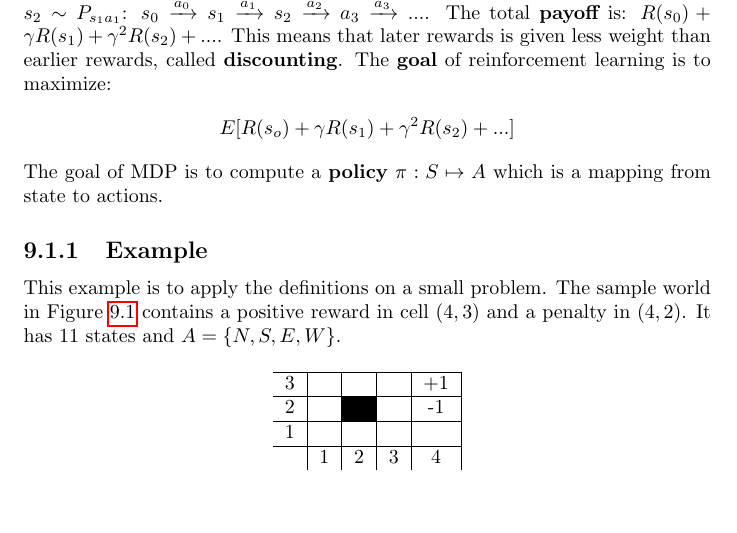
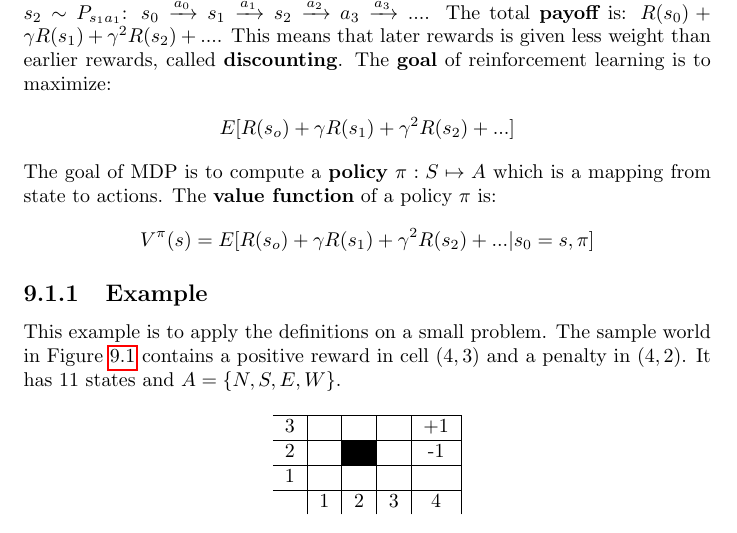
Before and after one commit to karimif/ai_notes, a LaTeX thesis (notes.tex): part of page 35 of 36, cut so that both start at the same text, the shorter picture padded with empty space. Compiled offline with pdfLaTeX.

Commit message:
New MDP value function definition

```diff
--- a/notes.tex
+++ b/notes.tex
@@ -1345,7 +1345,10 @@ The dynamics of an MDP proceeds as follows: Start in some state $s_0$ and choose
 \begin{align*}
 E[R(s_o)+\gamma R(s_1)+\gamma^2 R(s_2)+...]
 \end{align*}
-The goal of MDP is to compute a {\bf policy} $\pi:S\mapsto A$ which is a mapping from state to actions.
+The goal of MDP is to compute a {\bf policy} $\pi:S\mapsto A$ which is a mapping from state to actions. The {\bf value function} of a policy $\pi$ is:
+\begin{align*}
+V^{\pi}(s) = E[R(s_o)+\gamma R(s_1)+\gamma^2 R(s_2)+...\vert s_0=s,\pi]
+\end{align*}
 
 \subsection{Example}
 This example is to apply the definitions on a small problem. The sample world in Figure~\ref{ref:sampleworld} contains a positive reward in cell $(4, 3)$ and a penalty in $(4, 2)$. It has 11 states and $A = \{N, S, E, W\}$.
```
